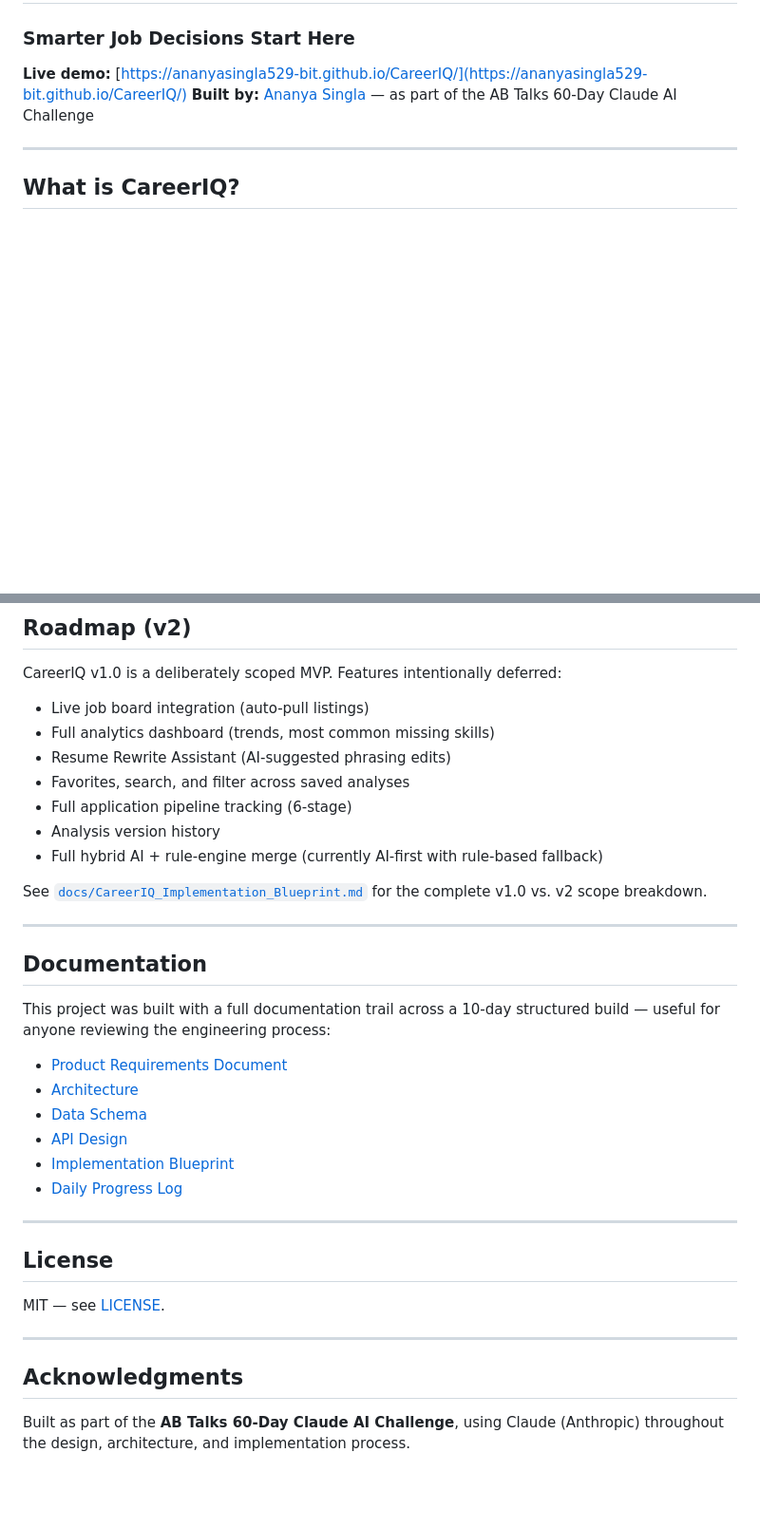
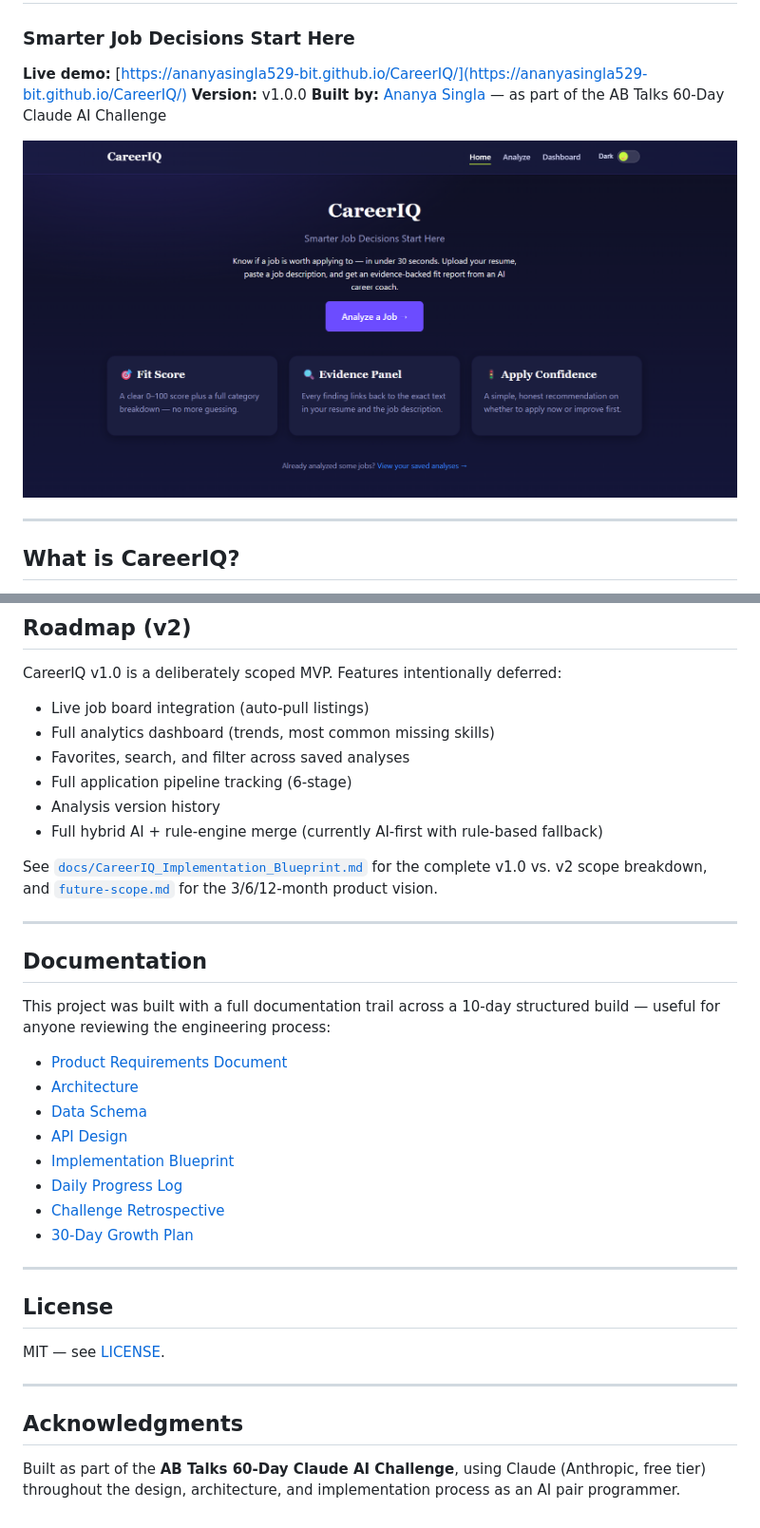
Before and after one commit to ananyasingla529-bit/CareerIQ, a Markdown page: README.md, 2 parts joined by grey strips. Shown: that part at 95% size. Drawn GitHub-style; pictures changed too: assets/screenshots/01-home.png (added); blank space fills up the shorter version.

Commit message:
Day 10: final README, capstone docs, portfolio materials, and screenshots

```diff
--- a/README.md
+++ b/README.md
@@ -2,7 +2,10 @@
 ### Smarter Job Decisions Start Here
 
 **Live demo:** [https://ananyasingla529-bit.github.io/CareerIQ/](https://ananyasingla529-bit.github.io/CareerIQ/)
+**Version:** v1.0.0
 **Built by:** [Ananya Singla](https://github.com/ananyasingla529-bit) — as part of the AB Talks 60-Day Claude AI Challenge
+
+![CareerIQ home page](assets/screenshots/01-home.png)
 
 ---
 
@@ -100,13 +118,12 @@ CareerIQ v1.0 is a deliberately scoped MVP. Features intentionally deferred:
 
 - Live job board integration (auto-pull listings)
 - Full analytics dashboard (trends, most common missing skills)
-- Resume Rewrite Assistant (AI-suggested phrasing edits)
 - Favorites, search, and filter across saved analyses
 - Full application pipeline tracking (6-stage)
 - Analysis version history
 - Full hybrid AI + rule-engine merge (currently AI-first with rule-based fallback)
 
-See [`docs/CareerIQ_Implementation_Blueprint.md`](docs/CareerIQ_Implementation_Blueprint.md) for the complete v1.0 vs. v2 scope breakdown.
+See [`docs/CareerIQ_Implementation_Blueprint.md`](docs/CareerIQ_Implementation_Blueprint.md) for the complete v1.0 vs. v2 scope breakdown, and [`future-scope.md`](future-scope.md) for the 3/6/12-month product vision.
 
 ---
 
@@ -120,6 +137,8 @@ This project was built with a full documentation trail across a 10-day structure
 - [API Design](docs/API.md)
 - [Implementation Blueprint](docs/CareerIQ_Implementation_Blueprint.md)
 - [Daily Progress Log](PROGRESS.md)
+- [Challenge Retrospective](challenge-retrospective.md)
+- [30-Day Growth Plan](30-day-growth-plan.md)
 
 ---
 
@@ -131,4 +150,4 @@ MIT — see [LICENSE](LICENSE).
 
 ## Acknowledgments
 
-Built as part of the **AB Talks 60-Day Claude AI Challenge**, using Claude (Anthropic) throughout the design, architecture, and implementation process.
+Built as part of the **AB Talks 60-Day Claude AI Challenge**, using Claude (Anthropic, free tier) throughout the design, architecture, and implementation process as an AI pair programmer.
```
Also changed, not shown: other parts of README.md (+19 -4 lines), 30-day-growth-plan.md (added, +65 -0 lines), PORTFOLIO-MATERIALS.md (added, +91 -0 lines), challenge-retrospective.md (added, +70 -0 lines), daily-build-prompt.md (added, +26 -0 lines), future-scope.md (added, +38 -0 lines), assets/screenshots/02-analyze.png (added), assets/screenshots/03-dashbord-empty.png (added), assets/screenshots/04-dashboard.png (added), assets/screenshots/05-compare.png (added).
